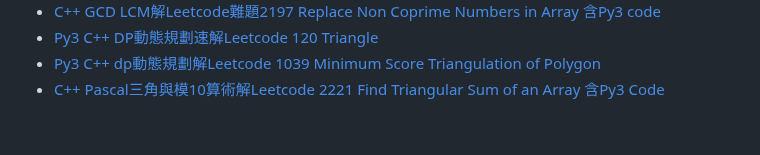
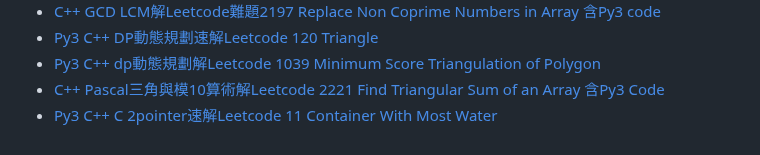
Before and after one commit to anwendeng/Leetcode, a Markdown page: docs/index.md, the part around one of its changes. GitHub-like rendering.

Commit message:
Update index.md
Signed-off-by: anwendeng <31466347+anwendeng@users.noreply.github.com>

```diff
--- a/docs/index.md
+++ b/docs/index.md
@@ -100,3 +103,4 @@ layout: default
 - [Py3 C++ DP動態規劃速解Leetcode 120 Triangle](https://anwendeng.blogspot.com/2025/09/py3-c-dpleetcode-120-triangle.html)
 - [Py3 C++ dp動態規劃解Leetcode 1039 Minimum Score Triangulation of Polygon](https://anwendeng.blogspot.com/2025/09/py3-c-dpleetcode-1039-minimum-score.html)
 - [C++ Pascal三角與模10算術解Leetcode 2221 Find Triangular Sum of an Array 含Py3 Code](https://anwendeng.blogspot.com/2025/09/c-pascal10leetcode-2221-find-triangular.html)
+- [Py3 C++ C 2pointer速解Leetcode 11 Container With Most Water](https://anwendeng.blogspot.com/2025/10/py3-c-c-2pointerleetcode-11container.html)
```
Also changed, not shown: other parts of docs/index.md (+3 -0 lines).
